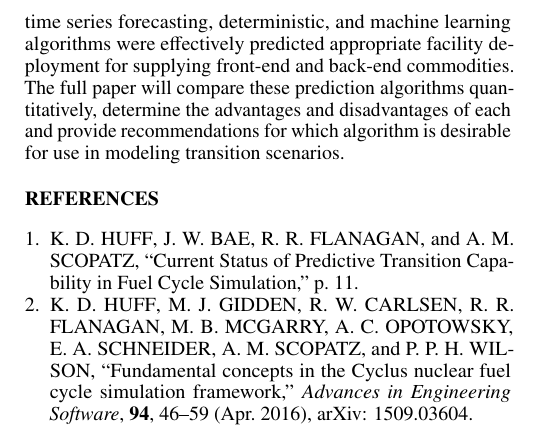
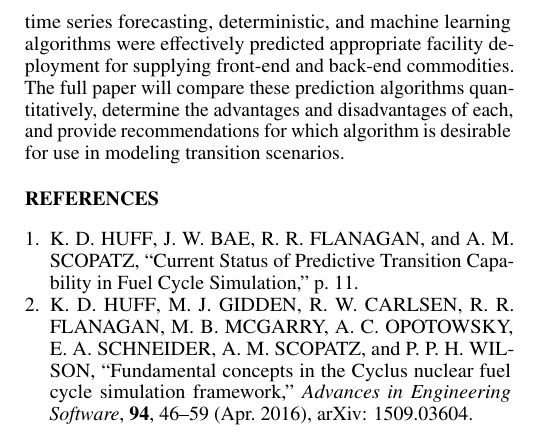
Before and after one commit to arfc/2019-chee-global, a LaTeX document (chee-global-abstract.tex): part of one column of the page, cut so that both start at the same text. Compiled offline with pdfLaTeX.

Commit message:
Update chee-global-abstract.tex
Co-Authored-By: gwenchee <gwendolynchee95@gmail.com>

```diff
--- a/chee-global-abstract.tex
+++ b/chee-global-abstract.tex
@@ -97,7 +97,7 @@ and machine learning
 algorithms were effectively predicted appropriate facility deployment for
 supplying front-end and back-end commodities. The full paper will compare
 these prediction algorithms quantitatively, determine the advantages and
-disadvantages of each and provide recommendations for which algorithm is
+disadvantages of each, and provide recommendations for which algorithm is
 desirable for use in modeling transition scenarios.
 
 %%%%%%%%%%%%%%%%%%%%%%%%%%%%%%%%%%%%%%%%%%%%%%%%%%%%%%%%%%%%%%%%%%%%%%%%%%%%%%%%
```
